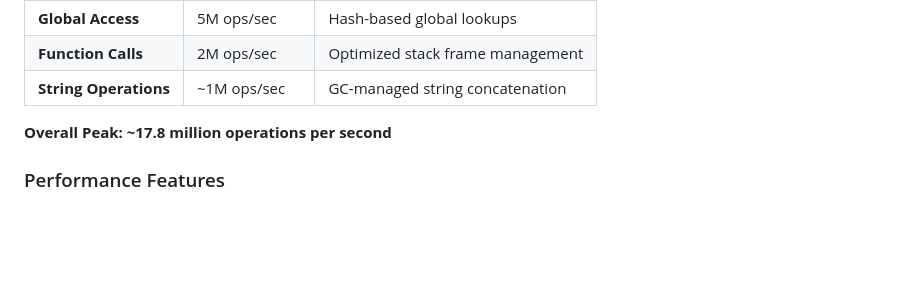
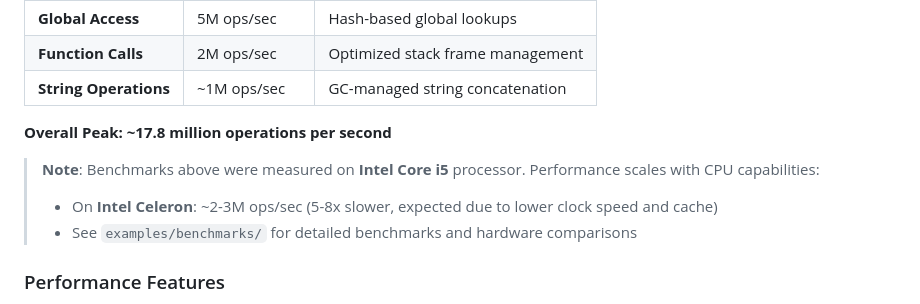
Before and after one commit to gtkrshnaaa/unnarize, a Markdown page: README.md, the part around the change. Rendered like a GitHub page; blank space fills up the shorter version.

Commit message:
Add hardware testing note to main README performance section
- Clarified that 17.8M ops/sec benchmarks are from Intel Core i5
- Added reference to Celeron performance (2-3M ops/sec)
- Pointed users to examples/benchmarks/ for detailed comparisons
- Helps set realistic performance expectations based on hardware

```diff
--- a/README.md
+++ b/README.md
@@ -259,6 +259,10 @@ Unnarize delivers exceptional performance for a tree-walking interpreter:
 | **String Operations** | ~1M ops/sec | GC-managed string concatenation |
 
 **Overall Peak: ~17.8 million operations per second**
+
+> **Note**: Benchmarks above were measured on **Intel Core i5** processor. Performance scales with CPU capabilities:
+> - On **Intel Celeron**: ~2-3M ops/sec (5-8x slower, expected due to lower clock speed and cache)
+> - See `examples/benchmarks/` for detailed benchmarks and hardware comparisons
 
 ### Performance Features
 
```
